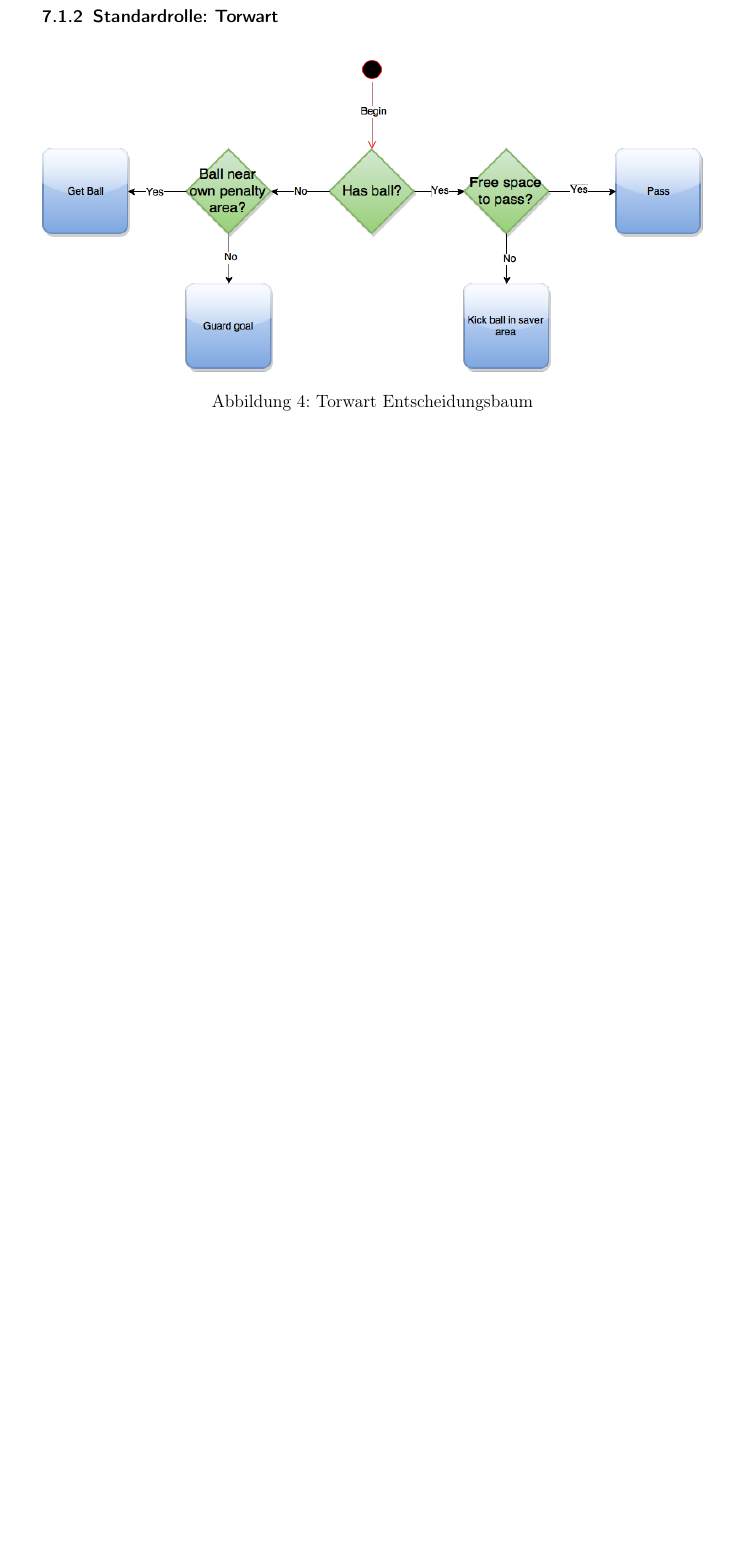
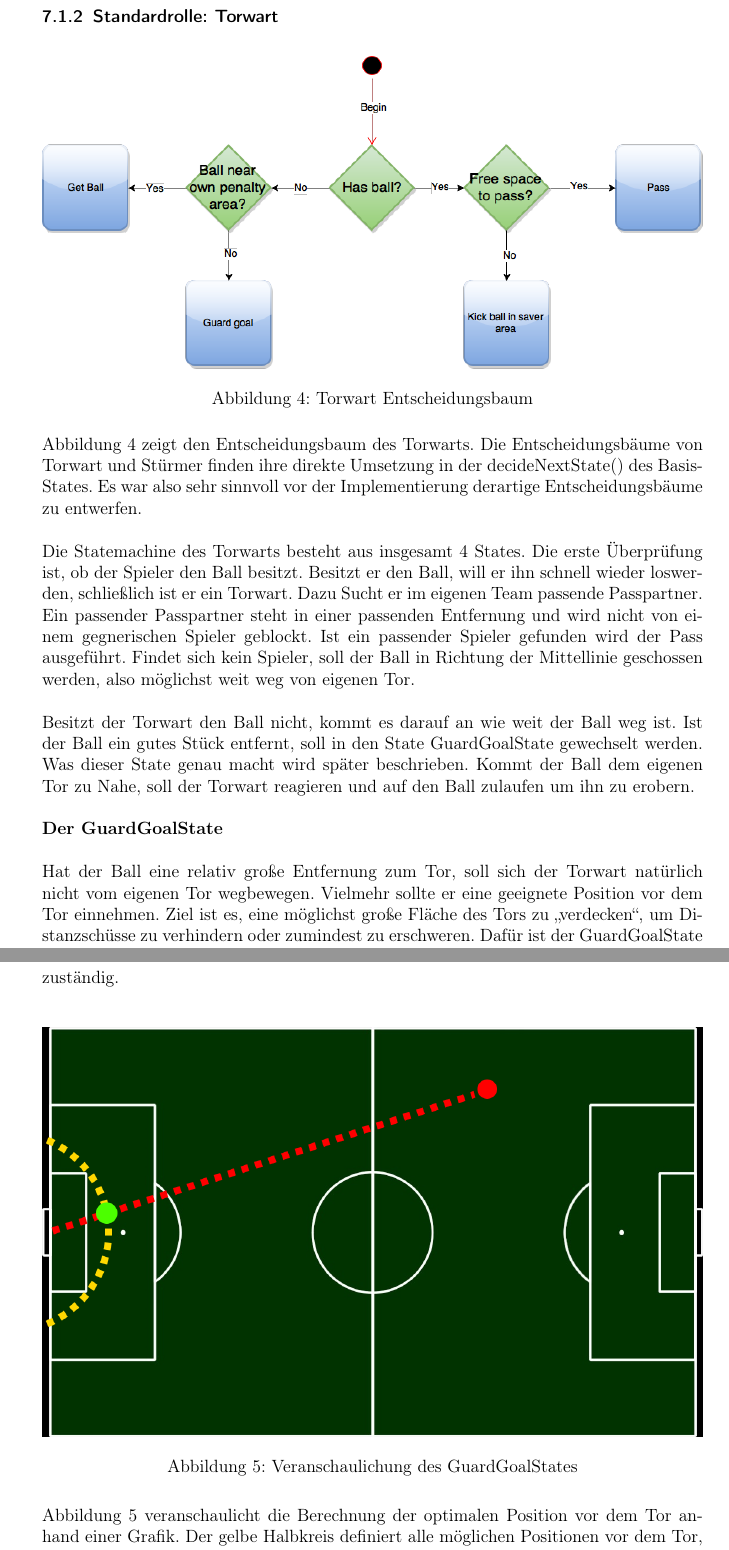
Before and after one commit to Mudvayne/Robotik_Doku_Robofreunde, a LaTeX document (Dokumentation Robotik.tex): part of page 12 of 14 before the commit and two parts of pages 12 and 13 of 16 after it, the two joined at a grey line, cut so that both start at the same text, the shorter picture padded with empty space. Compiled offline with pdfLaTeX.

Commit message:
Konzept für Torwart und Stürmer fertig, Torwart fertig

```diff
--- a/Dokumentation Robotik.tex
+++ b/Dokumentation Robotik.tex
@@ -216,3 +216,26 @@ Listing \ref{Beispiel eines konkreten States: GoToBallState} zeigt Beispielhaft
 	\label{Torwart Entscheidungsbaum}
 \end{figure}
 
+Abbildung \ref{Torwart Entscheidungsbaum} zeigt den Entscheidungsbaum des Torwarts. Die Entscheidungsbäume von Torwart und Stürmer finden ihre direkte Umsetzung in der \lstinline$decideNextState()$ des Basis-States. Es war also sehr sinnvoll vor der Implementierung derartige Entscheidungsbäume zu entwerfen.
+\\
+
+Die Statemachine des Torwarts besteht aus insgesamt 4 States. Die erste Überprüfung ist, ob der Spieler den Ball besitzt. Besitzt er den Ball, will er ihn schnell wieder loswerden, schließlich ist er ein Torwart. Dazu Sucht er im eigenen Team passende Passpartner. Ein passender Passpartner steht in einer passenden Entfernung und wird nicht von einem gegnerischen Spieler geblockt. Ist ein passender Spieler gefunden wird der Pass ausgeführt. Findet sich kein Spieler, soll der Ball in Richtung der Mittellinie geschossen werden, also möglichst weit weg von eigenen Tor.
+\\
+
+Besitzt der Torwart den Ball nicht, kommt es darauf an wie weit der Ball weg ist. Ist der Ball ein gutes Stück entfernt, soll in den State \lstinline$GuardGoalState$ gewechselt werden. Was dieser State genau macht wird später beschrieben. Kommt der Ball dem eigenen Tor zu Nahe, soll der Torwart reagieren und auf den Ball zulaufen um ihn zu erobern.
+\\
+
+\textbf{Der \lstinline$GuardGoalState$}
+\\
+
+Hat der Ball eine relativ große Entfernung zum Tor, soll sich der Torwart natürlich nicht vom eigenen Tor wegbewegen. Vielmehr sollte er eine geeignete Position vor dem Tor einnehmen. Ziel ist es, eine möglichst große Fläche des Tors zu \glqq verdecken\grqq, um Distanzschüsse zu verhindern oder zumindest zu erschweren. Dafür ist der \lstinline$GuardGoalState$ zuständig.
+\\
+
+\begin{figure}[H]
+	\centering
+	\includegraphics[width=\ScaleIfNeeded]{Grafiken/KI/guard_goal}
+	\caption{Veranschaulichung des \lstinline$GuardGoalState$s}
+	\label{Veranschaulichung des GuardGoalState}
+\end{figure}
+
+Abbildung \ref{Veranschaulichung des GuardGoalState} veranschaulicht die Berechnung der optimalen Position vor dem Tor anhand einer Grafik. Der gelbe Halbkreis definiert alle möglichen Positionen vor dem Tor, die der Torwart im \lstinline$GuardGoalState$ einnehmen kann. Die genaue Position hängt von der aktuellen Position des Balls ab. Dazu wird eine Gerade vom Ball in das Eigene Tor gelegt, der Schnittpunkt mit dem gelben Halbkreis entspricht der optimalen Position.
```
Also changed, not shown: Dokumentation Robotik.pdf, Grafiken/KI/guard_goal.png (added), Dokumentation Robotik.tex (31 more changed lines), 6 other files.
